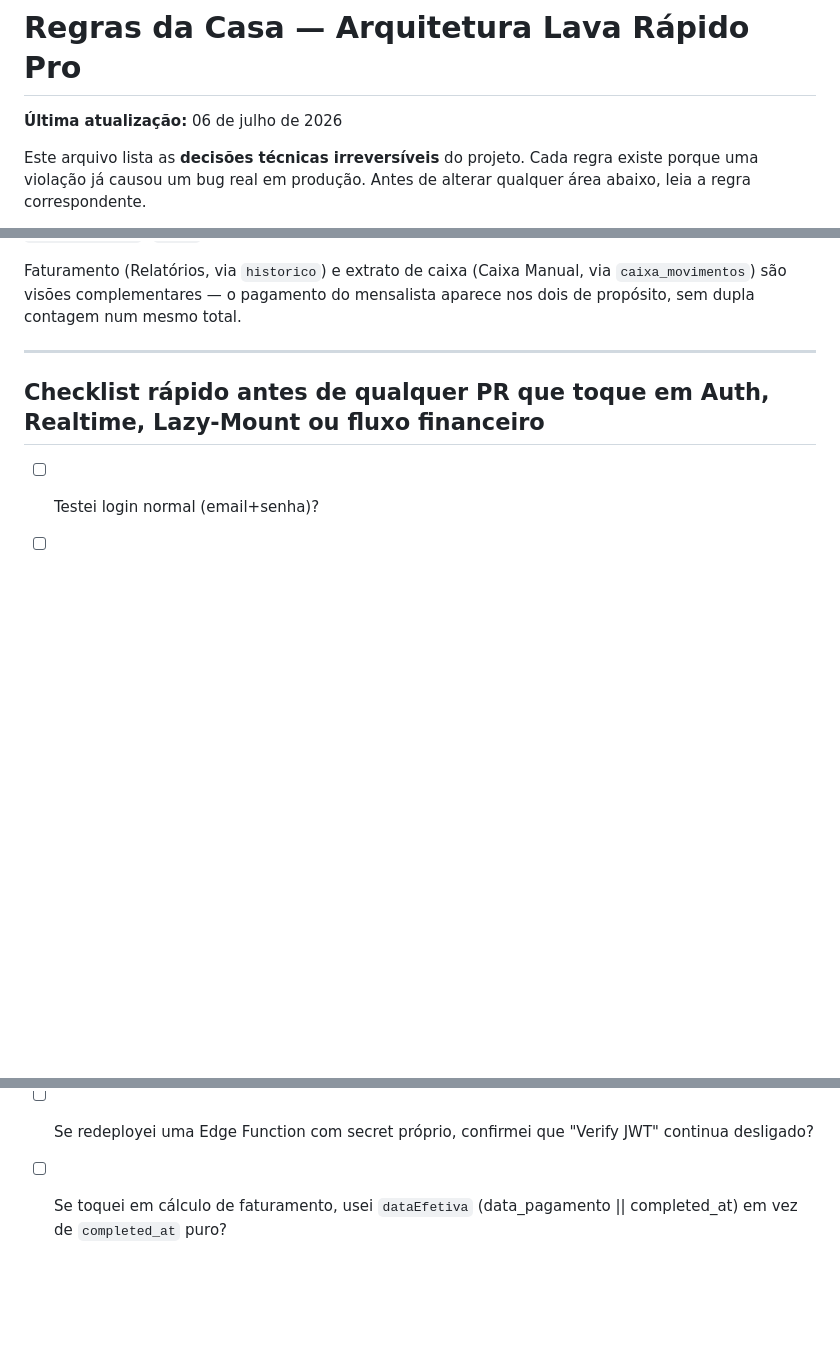
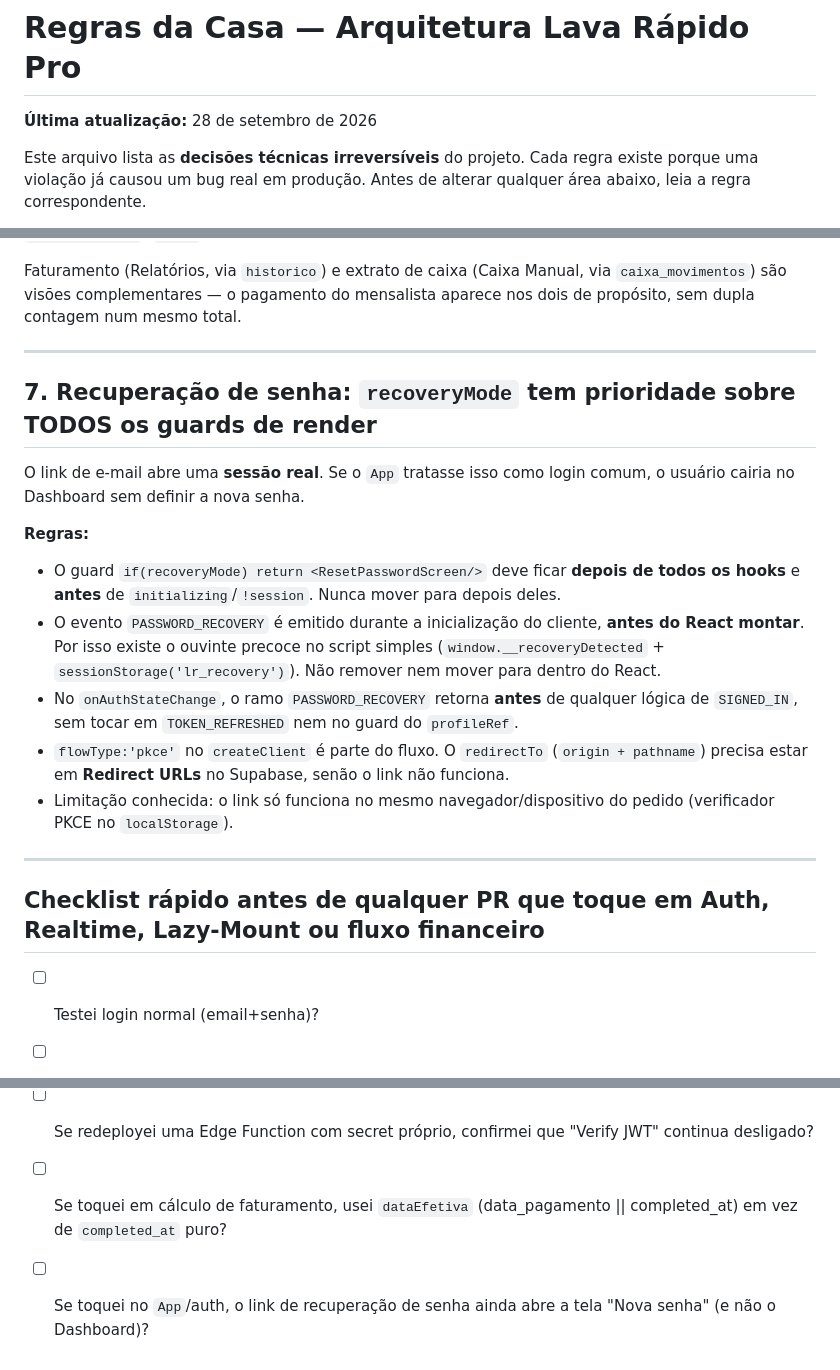
Before and after one commit to davidmenegassosenac-oss/Lava-rapido-pro, a Markdown page: REGRAS_ARQUITETURA.md, 3 parts joined by grey strips. Drawn GitHub-style; blank space fills up the shorter version.

```diff
--- a/REGRAS_ARQUITETURA.md
+++ b/REGRAS_ARQUITETURA.md
@@ -1,6 +1,6 @@
 # Regras da Casa — Arquitetura Lava Rápido Pro
 
-**Última atualização:** 06 de julho de 2026
+**Última atualização:** 28 de setembro de 2026
 
 Este arquivo lista as **decisões técnicas irreversíveis** do projeto. Cada regra existe porque uma violação já causou um bug real em produção. Antes de alterar qualquer área abaixo, leia a regra correspondente.
 
@@ -50,6 +50,19 @@ Faturamento (Relatórios, via `historico`) e extrato de caixa (Caixa Manual, via
 
 ---
 
+## 7. Recuperação de senha: `recoveryMode` tem prioridade sobre TODOS os guards de render
+
+O link de e-mail abre uma **sessão real**. Se o `App` tratasse isso como login comum, o usuário cairia no Dashboard sem definir a nova senha.
+
+**Regras:**
+- O guard `if(recoveryMode) return <ResetPasswordScreen/>` deve ficar **depois de todos os hooks** e **antes** de `initializing`/`!session`. Nunca mover para depois deles.
+- O evento `PASSWORD_RECOVERY` é emitido durante a inicialização do cliente, **antes do React montar**. Por isso existe o ouvinte precoce no script simples (`window.__recoveryDetected` + `sessionStorage('lr_recovery')`). Não remover nem mover para dentro do React.
+- No `onAuthStateChange`, o ramo `PASSWORD_RECOVERY` retorna **antes** de qualquer lógica de `SIGNED_IN`, sem tocar em `TOKEN_REFRESHED` nem no guard do `profileRef`.
+- `flowType:'pkce'` no `createClient` é parte do fluxo. O `redirectTo` (`origin + pathname`) precisa estar em **Redirect URLs** no Supabase, senão o link não funciona.
+- Limitação conhecida: o link só funciona no mesmo navegador/dispositivo do pedido (verificador PKCE no `localStorage`).
+
+---
+
 ## Checklist rápido antes de qualquer PR que toque em Auth, Realtime, Lazy-Mount ou fluxo financeiro
 
 - [ ] Testei login normal (email+senha)?
@@ -61,3 +74,4 @@ Faturamento (Relatórios, via `historico`) e extrato de caixa (Caixa Manual, via
 - [ ] Se adicionei função nova a uma tela, confirmei com `grep` que está no escopo correto?
 - [ ] Se redeployei uma Edge Function com secret próprio, confirmei que "Verify JWT" continua desligado?
 - [ ] Se toquei em cálculo de faturamento, usei `dataEfetiva` (data_pagamento || completed_at) em vez de `completed_at` puro?
+- [ ] Se toquei no `App`/auth, o link de recuperação de senha ainda abre a tela "Nova senha" (e não o Dashboard)?
```
Also changed, not shown: CHANGELOG.md (+22 -0 lines), arquitetura.md (+23 -1 lines).
